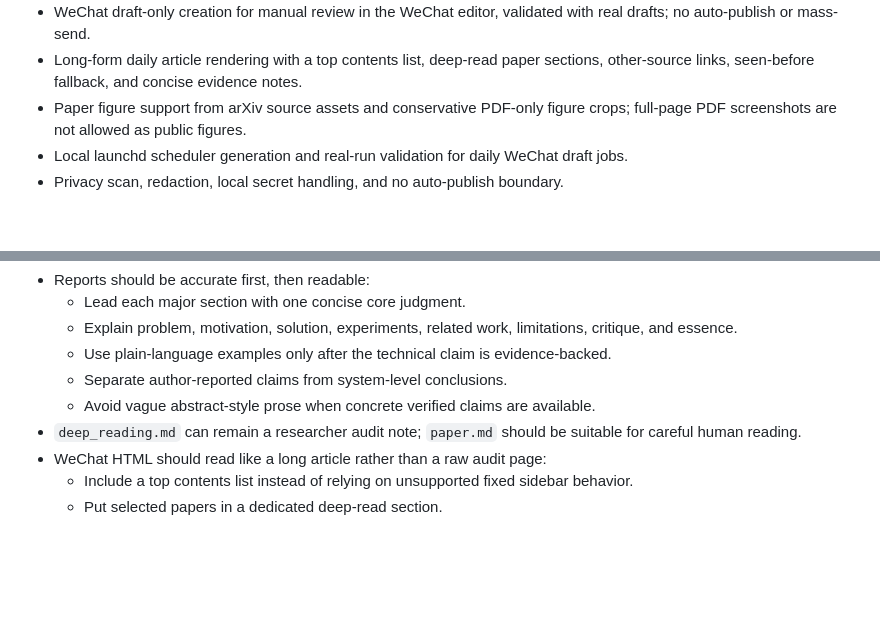
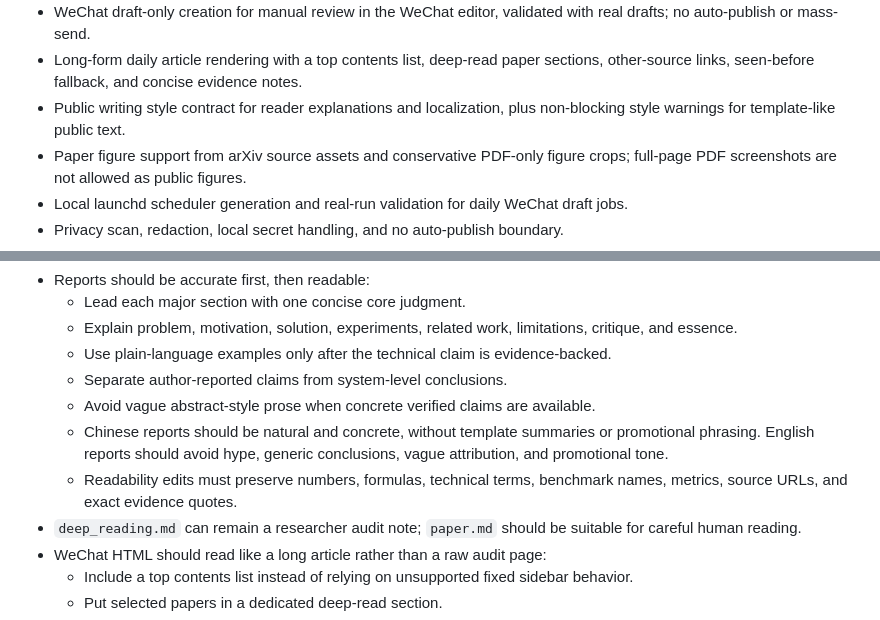
Before and after one commit to SleepyLGod/research-radar, a Markdown page: docs/todo.md, 2 parts joined by grey strips. GitHub-like rendering; blank space fills up the shorter version.

Commit message:
[docs] Document public writing style contract

```diff
--- a/docs/todo.md
+++ b/docs/todo.md
@@ -27,6 +27,8 @@ drive the research model.
   no auto-publish or mass-send.
 - Long-form daily article rendering with a top contents list, deep-read paper sections, other-source
   links, seen-before fallback, and concise evidence notes.
+- Public writing style contract for reader explanations and localization, plus non-blocking style
+  warnings for template-like public text.
 - Paper figure support from arXiv source assets and conservative PDF-only figure crops; full-page
   PDF screenshots are not allowed as public figures.
 - Local launchd scheduler generation and real-run validation for daily WeChat draft jobs.
@@ -57,6 +59,11 @@ drive the research model.
   - Use plain-language examples only after the technical claim is evidence-backed.
   - Separate author-reported claims from system-level conclusions.
   - Avoid vague abstract-style prose when concrete verified claims are available.
+  - Chinese reports should be natural and concrete, without template summaries or promotional
+    phrasing. English reports should avoid hype, generic conclusions, vague attribution, and
+    promotional tone.
+  - Readability edits must preserve numbers, formulas, technical terms, benchmark names, metrics,
+    source URLs, and exact evidence quotes.
 - `deep_reading.md` can remain a researcher audit note; `paper.md` should be suitable for careful
   human reading.
 - WeChat HTML should read like a long article rather than a raw audit page:
```
Also changed, not shown: docs/usage.md (+7 -0 lines), 1 other file.
